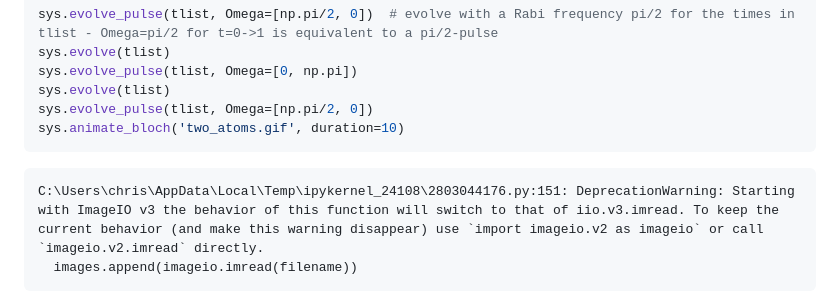
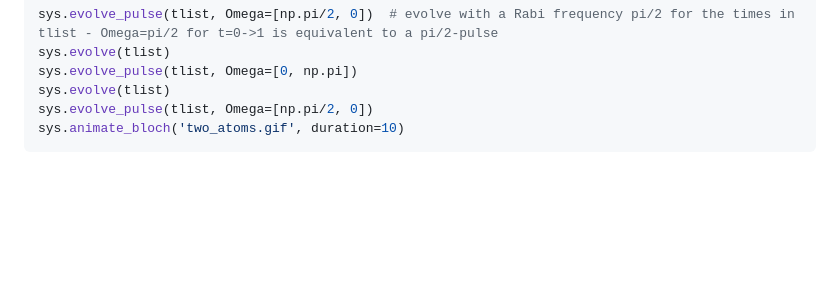
Before and after one commit to christianlange196/fall2023-chm696, a Markdown page: docs/chm696_final_project.md, the part around the change. Drawn GitHub-style; blank space fills up the shorter version.

````diff
--- a/docs/chm696_final_project.md
+++ b/docs/chm696_final_project.md
@@ -251,8 +251,6 @@ sys.evolve_pulse(tlist, Omega=[np.pi/2, 0])
 sys.animate_bloch('two_atoms.gif', duration=10)
 ```
 
-    C:\Users\chris\AppData\Local\Temp\ipykernel_24108\2803044176.py:151: DeprecationWarning: Starting with ImageIO v3 the behavior of this function will switch to that of iio.v3.imread. To keep the current behavior (and make this warning disappear) use `import imageio.v2 as imageio` or call `imageio.v2.imread` directly.
-      images.append(imageio.imread(filename))
 
 
 <figure>
````
